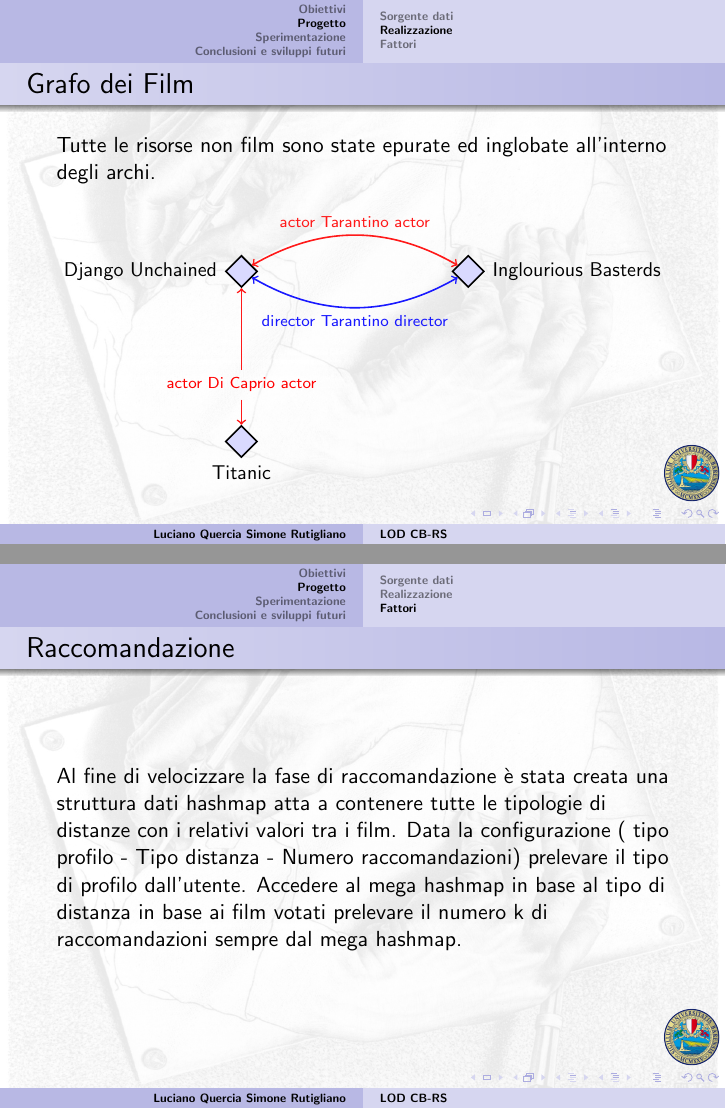
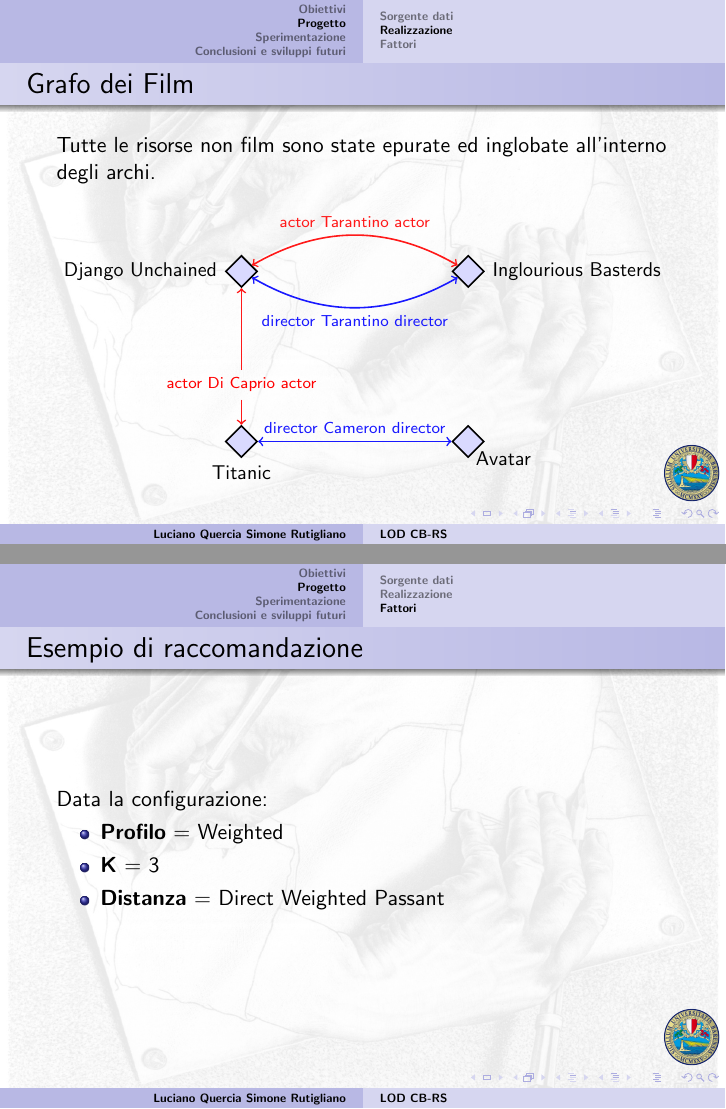
Before and after one commit to Simoruty/LinkedOpenData-Recommender-slides, LaTeX slides (main.tex): pages 13 and 21 of 42, joined at a grey line. Compiled offline with pdfLaTeX.

Commit message:
Refact graph

```diff
--- a/main.tex
+++ b/main.tex
@@ -329,7 +334,7 @@ film/.style={shape=diamond,inner sep=4pt,draw,thick, fill=blue!15}]
 
 %% nodes or vertices
 \foreach \nodename/\x/\y/\direction/\navigate in {
-$Django Unchained$/0/4/left/west, $Inglourious Basterds$/4/4/right/east, $Titanic$/0/1/below/south}
+$Django Unchained$/0/4/left/west, $Inglourious Basterds$/4/4/right/east, $Titanic$/0/1/below/south, $Avatar$/4/1/right/south}
 {
 \node (\nodename) at (\x,\y) [film] {};
 \node [\direction] at (\nodename.\navigate) {\small$\nodename$};
@@ -341,6 +346,11 @@ $Django Unchained$/0/4/left/west, $Inglourious Basterds$/4/4/right/east, $Titani
 \foreach \startnode/\endnode in {$Django Unchained$/$actor Di Caprio actor$}
 {
 (\startnode) edge[lineDecoratein,actor edge] node[] {} (\endnode)
+}
+
+\foreach \startnode/\endnode in {$Titanic$/$Avatar$}
+{
+	(\startnode) edge[lineDecorate,director edge] node[auto] {\scriptsize{director Cameron director}} (\endnode)
 }
 
 \foreach \startnode/\endnode in {$actor Di Caprio actor$/$Titanic$}
@@ -489,16 +499,15 @@ I profili creati saranno:
 \end{frame}
 
 %%%%%%%%%%%%%%%%%%%%%%%%%%%%%%%%%%%%%%%%%%%%%%%%%%%%%
-
-\begin{frame}
-	\frametitle{Raccomandazione}
-	Al fine di velocizzare la fase di raccomandazione è stata creata una struttura dati hashmap atta a contenere tutte le tipologie di distanze con i relativi valori tra i film.
-	Data la configurazione ( tipo profilo - Tipo distanza - Numero raccomandazioni)
-	prelevare il tipo di profilo dall'utente.
-	Accedere al mega hashmap in base al tipo di distanza
-	in base ai film votati prelevare il numero k di raccomandazioni sempre dal mega hashmap.
-\end{frame}
-
+\begin{frame}
+	\frametitle{Esempio di raccomandazione}
+	Data la configurazione:
+	\begin{itemize}
+		\item \textbf{Profilo} = Weighted
+		\item \textbf{K} = 3
+		\item \textbf{Distanza} = Direct Weighted Passant
+	\end{itemize}
+\end{frame}
 %%%%%%%%%%%%%%%%%%%%%%%%%%%%%%%%%%%%%%%%%%%%%%%%%%%%%
 
 \section{Sperimentazione}
```
Also changed, not shown: main.tex (19 more changed lines).
